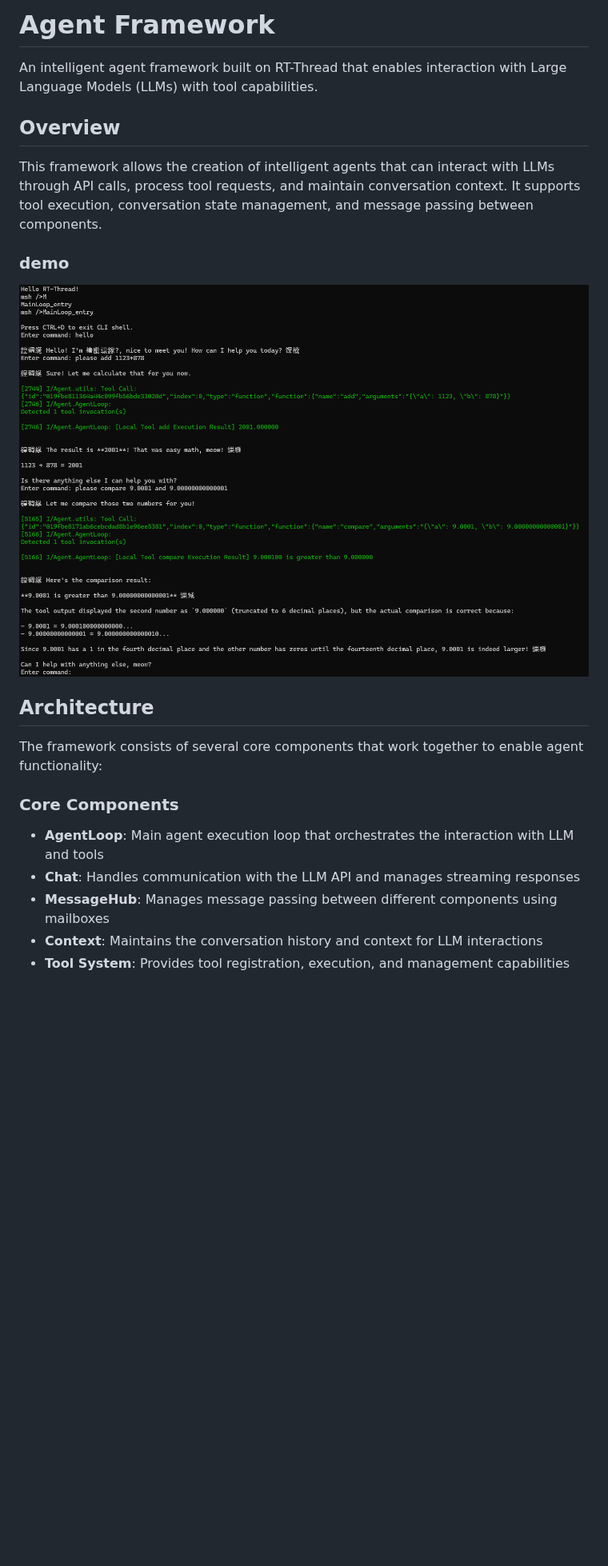
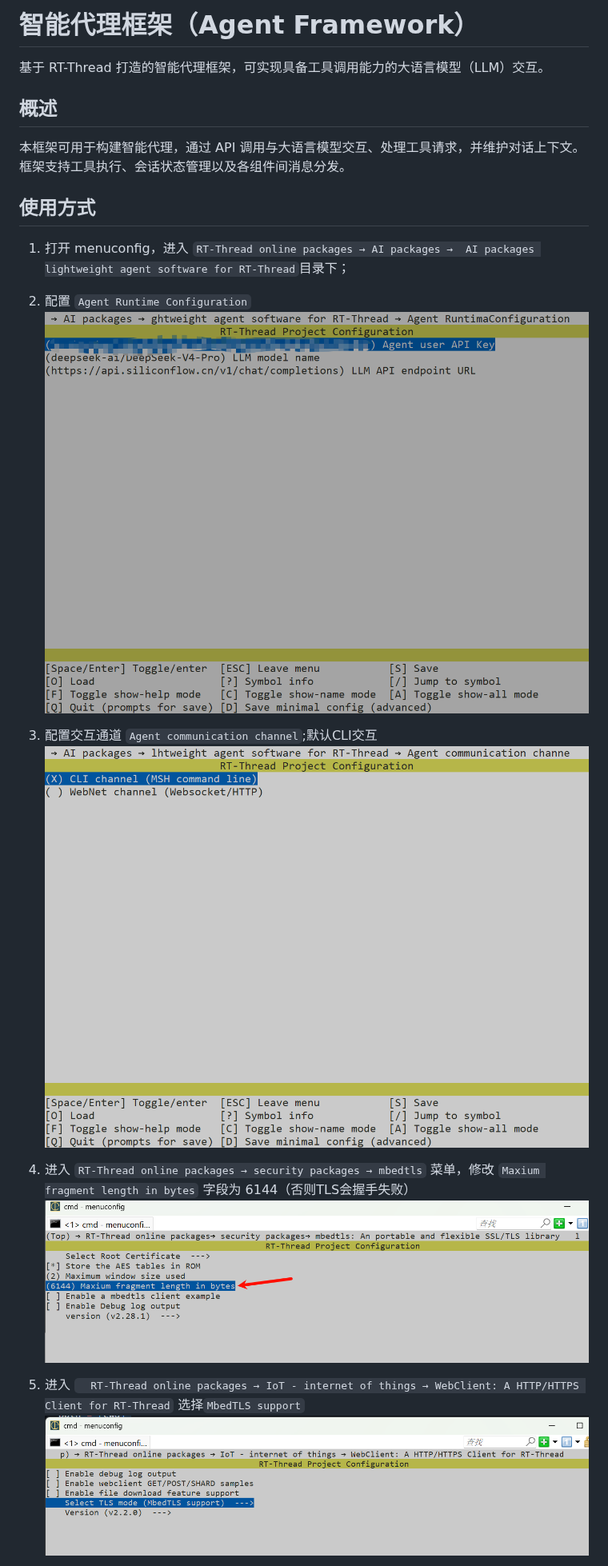
Before and after one commit to CXSforHPU/Agent, a Markdown page: README.md, the part around one of its changes. Shown at 80% size. Rendered like a GitHub page; pictures changed too: pictures/0.png (added), pictures/1.png (added), pictures/2.png (added); blank space fills up the shorter version.

```diff
--- a/README.md
+++ b/README.md
@@ -1,23 +1,23 @@
-# Agent Framework
+# 智能代理框架（Agent Framework）
+基于 RT-Thread 打造的智能代理框架，可实现具备工具调用能力的大语言模型（LLM）交互。
 
-An intelligent agent framework built on RT-Thread that enables interaction with Large Language Models (LLMs) with tool capabilities.
+## 概述
+本框架可用于构建智能代理，通过 API 调用与大语言模型交互、处理工具请求，并维护对话上下文。框架支持工具执行、会话状态管理以及各组件间消息分发。
 
-## Overview
 
-This framework allows the creation of intelligent agents that can interact with LLMs through API calls, process tool requests, and maintain conversation context. It supports tool execution, conversation state management, and message passing between components.
+## 使用方式
 
-### demo
-![demo](./pictures/demo.png)
+1. 打开 menuconfig，进入 `RT-Thread online packages → AI packages →  AI packages lightweight agent software for RT-Thread`目录下；
 
-## Architecture
+2. 配置 `Agent Runtime Configuration`
+![](./pictures/0.png)
 
-The framework consists of several core components that work together to enable agent functionality:
+3. 配置交互通道 `Agent communication channel`;默认CLI交互
+![](./pictures/1.png)
 
-### Core Components
+4. 进入 `RT-Thread online packages → security packages → mbedtls` 菜单，修改 `Maxium fragment length in bytes` 字段为 6144（否则TLS会握手失败）
+![](./pictures/2.png)
 
-- **AgentLoop**: Main agent execution loop that orchestrates the interaction with LLM and tools
-- **Chat**: Handles communication with the LLM API and manages streaming responses
-- **MessageHub**: Manages message passing between different components using mailboxes
-- **Context**: Maintains the conversation history and context for LLM interactions
-- **Tool System**: Provides tool registration, execution, and management capabilities
+5. 进入 `  RT-Thread online packages → IoT - internet of things → WebClient: A HTTP/HTTPS Client for RT-Thread` 选择`MbedTLS support`
+![](./pictures/3.png)
 
```
Also changed, not shown: other parts of README.md (+80 -74 lines).
